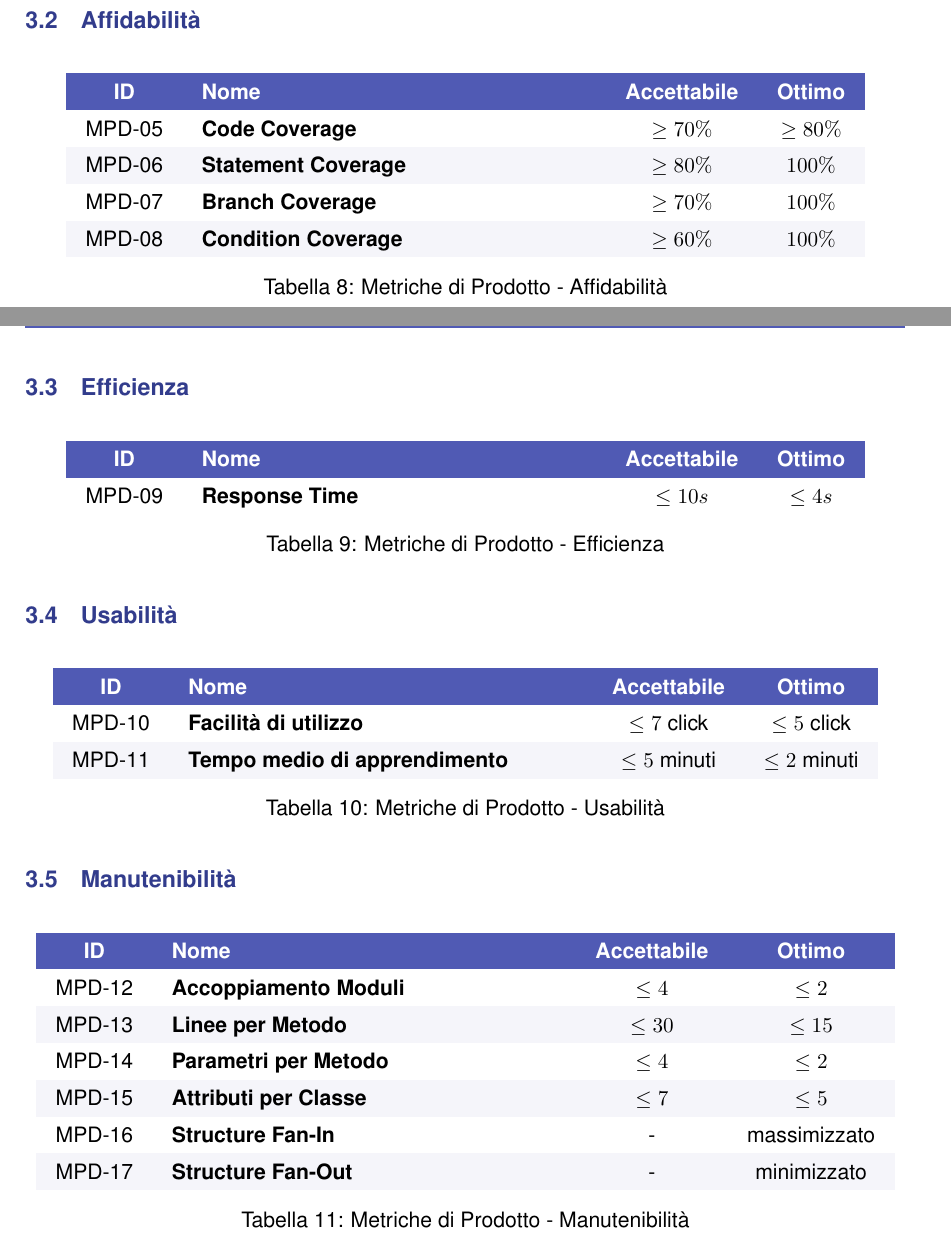
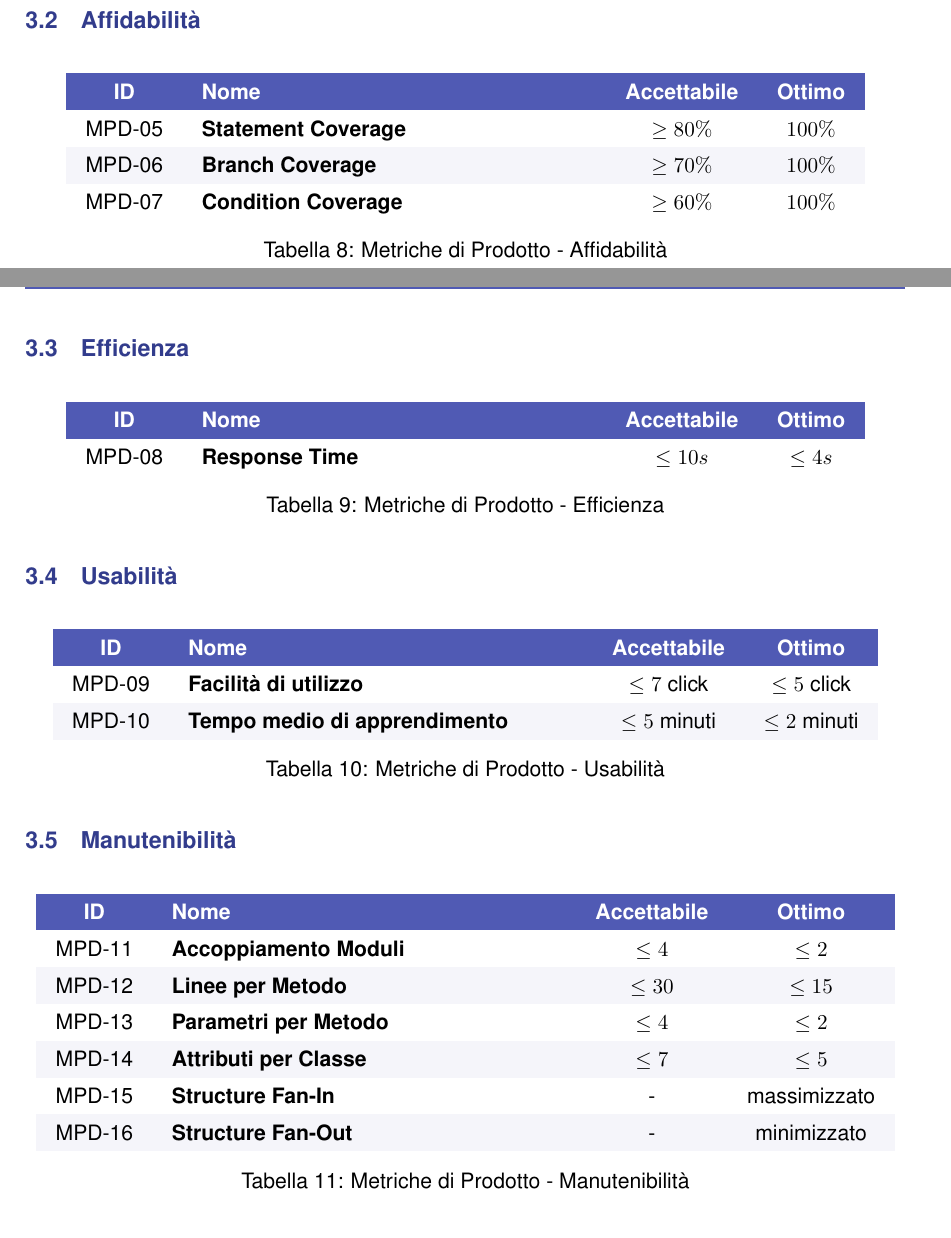
Before and after one commit to Byte-Holders/Documentazione, a LaTeX document (Source/RTB/Piano_Di_Qualifica.tex): two parts of pages 10 and 11 of 15, joined at a grey line, cut so that both start at the same text. Compiled offline with pdfLaTeX.

Commit message:
Tolta metrica ridondante e aggiornati tutti gli indici di conseguenza

```diff
--- a/Source/RTB/Piano_Di_Qualifica.tex
+++ b/Source/RTB/Piano_Di_Qualifica.tex
@@ -337,10 +337,9 @@ Un software si definisce di elevata qualità quando soddisfa i seguenti pilastri
     \begin{tabular}{c p{7cm} c c}
         \rowcolor{AccentColor}
         \textcolor{white}{\textbf{ID}} & \textcolor{white}{\textbf{Nome}} & \textcolor{white}{\textbf{Accettabile}} & \textcolor{white}{\textbf{Ottimo}} \\
-        MPD-05 & \textbf{Code Coverage} & $\geq 70\%$ & $\geq 80\%$ \\
-        MPD-06 & \textbf{Statement Coverage} & $\geq 80\%$ & $100\%$ \\
-        MPD-07 & \textbf{Branch Coverage} & $\geq 70\%$ & $100\%$ \\
-        MPD-08 & \textbf{Condition Coverage } & $\geq 60\%$ & $100\%$ \\
+        MPD-05 & \textbf{Statement Coverage} & $\geq 80\%$ & $100\%$ \\
+        MPD-06 & \textbf{Branch Coverage} & $\geq 70\%$ & $100\%$ \\
+        MPD-07 & \textbf{Condition Coverage } & $\geq 60\%$ & $100\%$ \\
     \end{tabular}
     \caption{Metriche di Prodotto - Affidabilità}
 \end{table}
@@ -354,7 +353,7 @@ Un software si definisce di elevata qualità quando soddisfa i seguenti pilastri
     \begin{tabular}{c p{7cm} c c}
         \rowcolor{AccentColor}
         \textcolor{white}{\textbf{ID}} & \textcolor{white}{\textbf{Nome}} & \textcolor{white}{\textbf{Accettabile}} & \textcolor{white}{\textbf{Ottimo}} \\
-        MPD-09 & \textbf{Response Time} & $\leq 10s$ & $\leq 4s$ \\
+        MPD-08 & \textbf{Response Time} & $\leq 10s$ & $\leq 4s$ \\
     \end{tabular}
     \caption{Metriche di Prodotto - Efficienza}
 \end{table}
@@ -366,8 +365,8 @@ Un software si definisce di elevata qualità quando soddisfa i seguenti pilastri
     \begin{tabular}{c p{7cm} c c}
         \rowcolor{AccentColor}
         \textcolor{white}{\textbf{ID}} & \textcolor{white}{\textbf{Nome}} & \textcolor{white}{\textbf{Accettabile}} & \textcolor{white}{\textbf{Ottimo}} \\
-        MPD-10 & \textbf{Facilità di utilizzo} & $\leq 7$ click & $\leq 5$ click\\
-        MPD-11 & \textbf{Tempo medio di apprendimento} & $\leq 5$ minuti & $\leq 2$ minuti\\
+        MPD-09 & \textbf{Facilità di utilizzo} & $\leq 7$ click & $\leq 5$ click\\
+        MPD-10 & \textbf{Tempo medio di apprendimento} & $\leq 5$ minuti & $\leq 2$ minuti\\
     \end{tabular}
     \caption{Metriche di Prodotto - Usabilità}
 \end{table}
@@ -379,12 +378,12 @@ Un software si definisce di elevata qualità quando soddisfa i seguenti pilastri
     \begin{tabular}{c p{7cm} c c}
         \rowcolor{AccentColor}
         \textcolor{white}{\textbf{ID}} & \textcolor{white}{\textbf{Nome}} & \textcolor{white}{\textbf{Accettabile}} & \textcolor{white}{\textbf{Ottimo}} \\
-        MPD-12 & \textbf{Accoppiamento Moduli} & $\leq 4$ & $\leq 2$ \\
-        MPD-13 & \textbf{Linee per Metodo} & $\leq 30$ & $\leq 15$ \\
-        MPD-14 & \textbf{Parametri per Metodo} & $\leq 4$ & $\leq 2$ \\
-        MPD-15 & \textbf{Attributi per Classe} & $\leq 7$ & $\leq 5$ \\
-        MPD-16 & \textbf{Structure Fan-In} & - & massimizzato \\
-        MPD-17 & \textbf{Structure Fan-Out} & - & minimizzato \\
+        MPD-11 & \textbf{Accoppiamento Moduli} & $\leq 4$ & $\leq 2$ \\
+        MPD-12 & \textbf{Linee per Metodo} & $\leq 30$ & $\leq 15$ \\
+        MPD-13 & \textbf{Parametri per Metodo} & $\leq 4$ & $\leq 2$ \\
+        MPD-14 & \textbf{Attributi per Classe} & $\leq 7$ & $\leq 5$ \\
+        MPD-15 & \textbf{Structure Fan-In} & - & massimizzato \\
+        MPD-16 & \textbf{Structure Fan-Out} & - & minimizzato \\
     \end{tabular}
     \caption{Metriche di Prodotto - Manutenibilità}
 \end{table}
```
Also changed, not shown: Source/RTB/Piano_Di_Qualifica.pdf.
